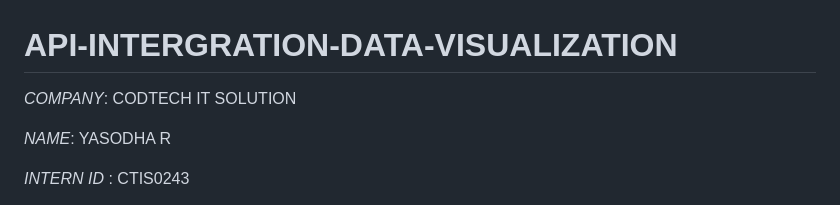
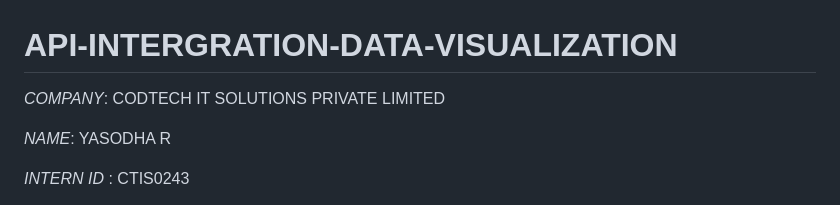
Before and after one commit to yasodha037-source/API-INTERGRATION-DATA-VISUALIZATION, a Markdown page: README.md, the part around the change. GitHub-like rendering.

```diff
--- a/README.md
+++ b/README.md
@@ -1,6 +1,6 @@
 # API-INTERGRATION-DATA-VISUALIZATION
 
-*COMPANY*: CODTECH IT SOLUTION
+*COMPANY*: CODTECH IT SOLUTIONS PRIVATE LIMITED
 
 *NAME*: YASODHA R
 
```
